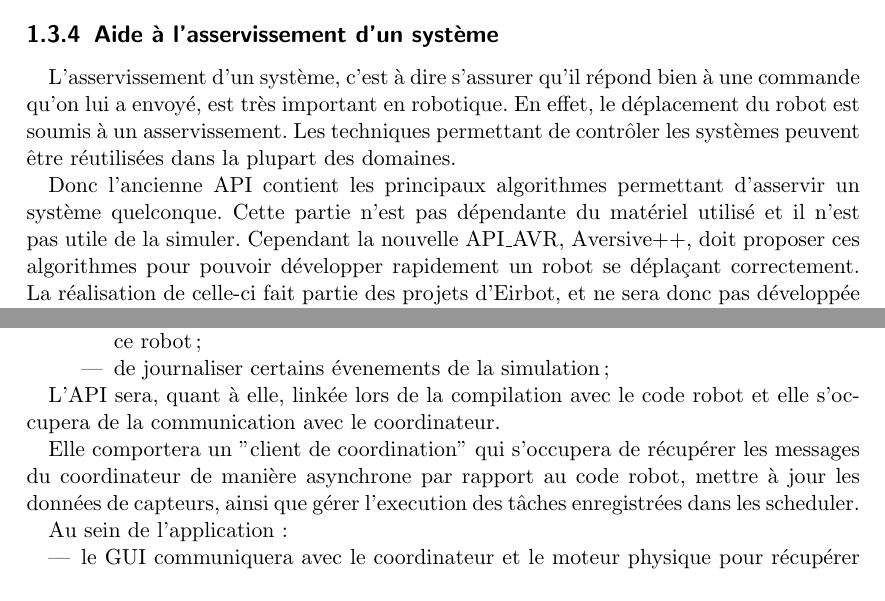
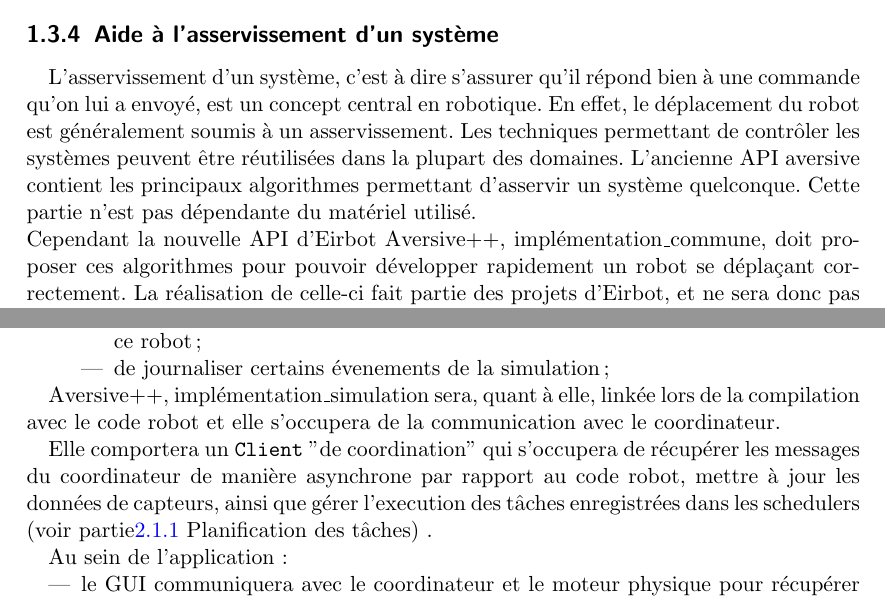
Before and after one commit to astralien3000/SASIAE, a LaTeX document (doc/cahier_des_charges/main.tex, which reads doc/cahier_des_charges/architecture.tex, doc/cahier_des_charges/aversive.tex): two parts of pages 6 and 20 of 32, joined at a grey line, cut so that both start at the same text. Compiled offline with pdfLaTeX.

Commit message:
petits chgment dans rapport d'analyse

```diff
--- a/doc/cahier_des_charges/architecture.tex
+++ b/doc/cahier_des_charges/architecture.tex
@@ -14,9 +14,9 @@ Le développement de l'application sera découpé en plusieurs parties :
     \end{itemize}
 \end{itemize}
 
-L'API sera, quant à elle, linkée lors de la compilation avec le code robot et elle s'occupera de la communication avec le coordinateur.
+Aversive++, implémentation\_simulation sera, quant à elle, linkée lors de la compilation avec le code robot et elle s'occupera de la communication avec le coordinateur.
 
-Elle comportera un "client de coordination" qui s'occupera de récupérer les messages du coordinateur de manière asynchrone par rapport au code robot, mettre à jour les données de capteurs, ainsi que gérer l'execution des tâches enregistrées dans les scheduler.
+Elle comportera un \texttt{Client} "de coordination" qui s'occupera de récupérer les messages du coordinateur de manière asynchrone par rapport au code robot, mettre à jour les données de capteurs, ainsi que gérer l'execution des tâches enregistrées dans les schedulers (voir partie\ref{planif_taches} Planification des tâches) .
 
 Au sein de l'application :
 \begin{itemize}
--- a/doc/cahier_des_charges/aversive.tex
+++ b/doc/cahier_des_charges/aversive.tex
@@ -41,10 +41,8 @@ C'est très peu, et dans une approche orientée objet, nous pouvons généralise
 
 \subsection{Aide à l'asservissement d'un système}
 
-L'asservissement d'un système, c'est à dire s'assurer qu'il répond bien à une commande qu'on lui a envoyé, est très important en robotique. En effet, le déplacement du robot est soumis à un asservissement. Les techniques permettant de contrôler les systèmes peuvent être réutilisées dans la plupart des domaines.
-
-Donc l'ancienne API contient les principaux algorithmes permettant d'asservir un système quelconque. Cette partie n'est pas dépendante du matériel utilisé et il n'est pas utile de la simuler.
-Cependant la nouvelle API_AVR, Aversive++,  doit proposer ces algorithmes pour pouvoir développer rapidement un robot se déplaçant correctement. La réalisation de celle-ci fait partie des projets d'Eirbot, et ne sera donc pas développée dans le cadre de ce projet.
+L'asservissement d'un système, c'est à dire s'assurer qu'il répond bien à une commande qu'on lui a envoyé, est un concept central en robotique. En effet, le déplacement du robot est généralement soumis à un asservissement. Les techniques permettant de contrôler les systèmes peuvent être réutilisées dans la plupart des domaines. L'ancienne API aversive contient les principaux algorithmes permettant d'asservir un système quelconque. Cette partie n'est pas dépendante du matériel utilisé. \\
+Cependant la nouvelle API d'Eirbot Aversive++, implémentation\_commune, doit proposer ces algorithmes pour pouvoir développer rapidement un robot se déplaçant correctement. La réalisation de celle-ci fait partie des projets d'Eirbot, et ne sera donc pas développée dans le cadre de ce projet.
 
 
 \subsection{Gestion d'événements temporels}
```
Also changed, not shown: doc/cahier_des_charges/apiAversivepp.tex (+1 -1 lines), doc/rapport_reunionClient_02.12.2013.tex (+3 -3 lines).
